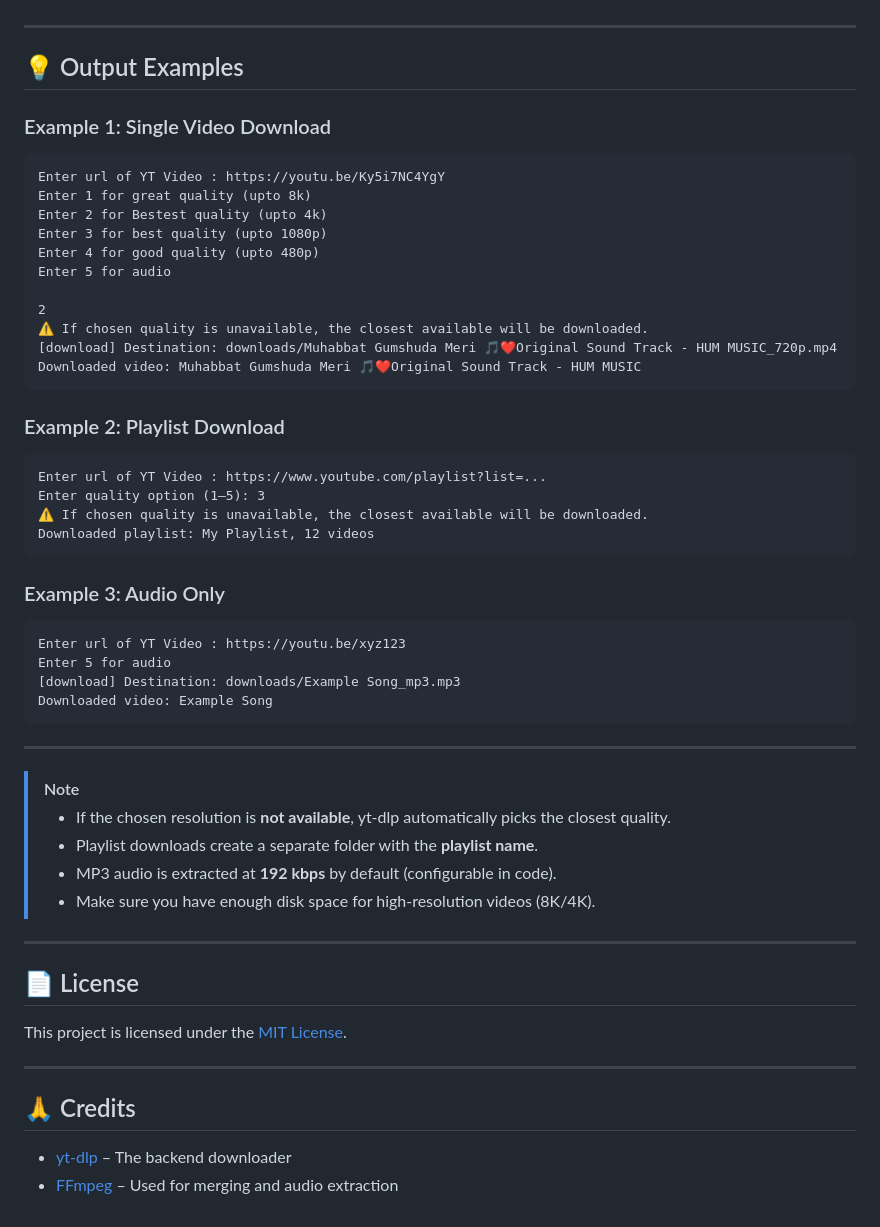
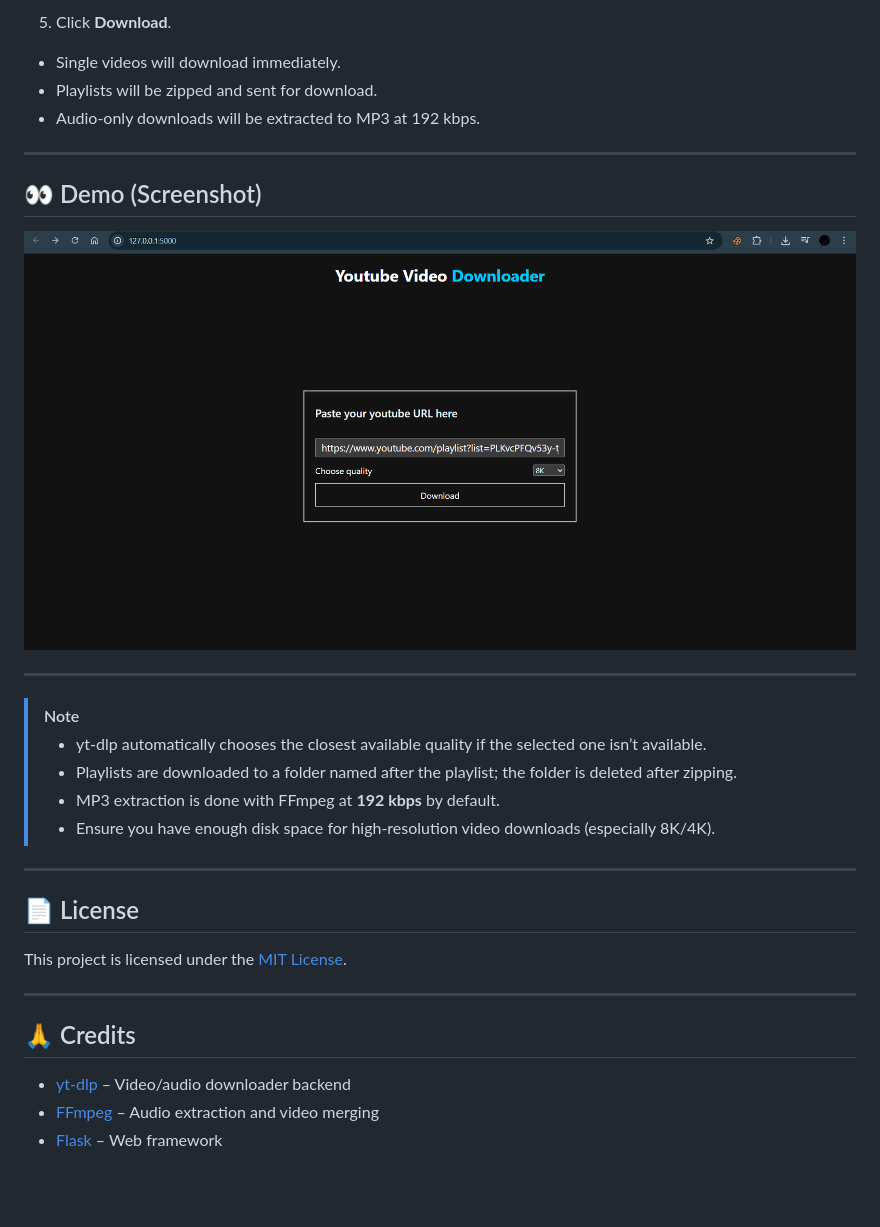
Before and after one commit to M-Salman-khan/YouTube_Downloader_Toolkit, a Markdown page: README.md, the part around the change printed below. Rendered like a GitHub page; pictures changed too: .github/assets/Screenshot 2025-08-31 141105.png (added); blank space fills up the shorter version.

Commit message:
feat: launch flask web with app better ui/ux

````diff
--- a/README.md
+++ b/README.md
@@ -63,46 +81,22 @@ You’ll be prompted to enter the **YouTube video/playlist URL** and choose the
+5. Click **Download**.
+
+- Single videos will download immediately.
+- Playlists will be zipped and sent for download.
+- Audio-only downloads will be extracted to MP3 at 192 kbps.
+
+
+---
+## 👀 Demo (Screenshot)
+![App Screenshot](.github/assets/Screenshot%202025-08-31%20141105.png)
+
 
 ---
 
-## 💡 Output Examples
-
-### Example 1: Single Video Download
-```
-Enter url of YT Video : https://youtu.be/Ky5i7NC4YgY
-Enter 1 for great quality (upto 8k)
-Enter 2 for Bestest quality (upto 4k)
-Enter 3 for best quality (upto 1080p)
-Enter 4 for good quality (upto 480p)
-Enter 5 for audio
-
-2
-⚠️ If chosen quality is unavailable, the closest available will be downloaded.
-[download] Destination: downloads/Muhabbat Gumshuda Meri 🎵❤️Original Sound Track - HUM MUSIC_720p.mp4
-Downloaded video: Muhabbat Gumshuda Meri 🎵❤️Original Sound Track - HUM MUSIC
-```
-
-### Example 2: Playlist Download
-```
-Enter url of YT Video : https://www.youtube.com/playlist?list=...
-Enter quality option (1–5): 3
-⚠️ If chosen quality is unavailable, the closest available will be downloaded.
-Downloaded playlist: My Playlist, 12 videos
-```
-
-### Example 3: Audio Only
-```
-Enter url of YT Video : https://youtu.be/xyz123
-Enter 5 for audio
-[download] Destination: downloads/Example Song_mp3.mp3
-Downloaded video: Example Song
-```
-
----
-
-> [!NOTE]
-> - If the chosen resolution is **not available**, yt-dlp automatically picks the closest quality.
-> - Playlist downloads create a separate folder with the **playlist name**.
-> - MP3 audio is extracted at **192 kbps** by default (configurable in code).
-> - Make sure you have enough disk space for high-resolution videos (8K/4K).
+>[!NOTE]
+>- yt-dlp automatically chooses the closest available quality if the selected one isn’t available.
+>- Playlists are downloaded to a folder named after the playlist; the folder is deleted after zipping.
+>- MP3 extraction is done with FFmpeg at **192 kbps** by default.
+>- Ensure you have enough disk space for high-resolution video downloads (especially 8K/4K).
 
 ---
 
@@ -112,5 +106,6 @@ This project is licensed under the [MIT License](LICENSE).
 ---
 
 ## 🙏 Credits
-- [yt-dlp](https://github.com/yt-dlp/yt-dlp) – The backend downloader
-- [FFmpeg](https://ffmpeg.org/) – Used for merging and audio extraction
+- [yt-dlp](https://github.com/yt-dlp/yt-dlp) – Video/audio downloader backend
+- [FFmpeg](https://ffmpeg.org/) – Audio extraction and video merging
+- [Flask](https://flask.palletsprojects.com/) – Web framework
````
Also changed, not shown: other parts of README.md (+35 -17 lines), 4 other files.
